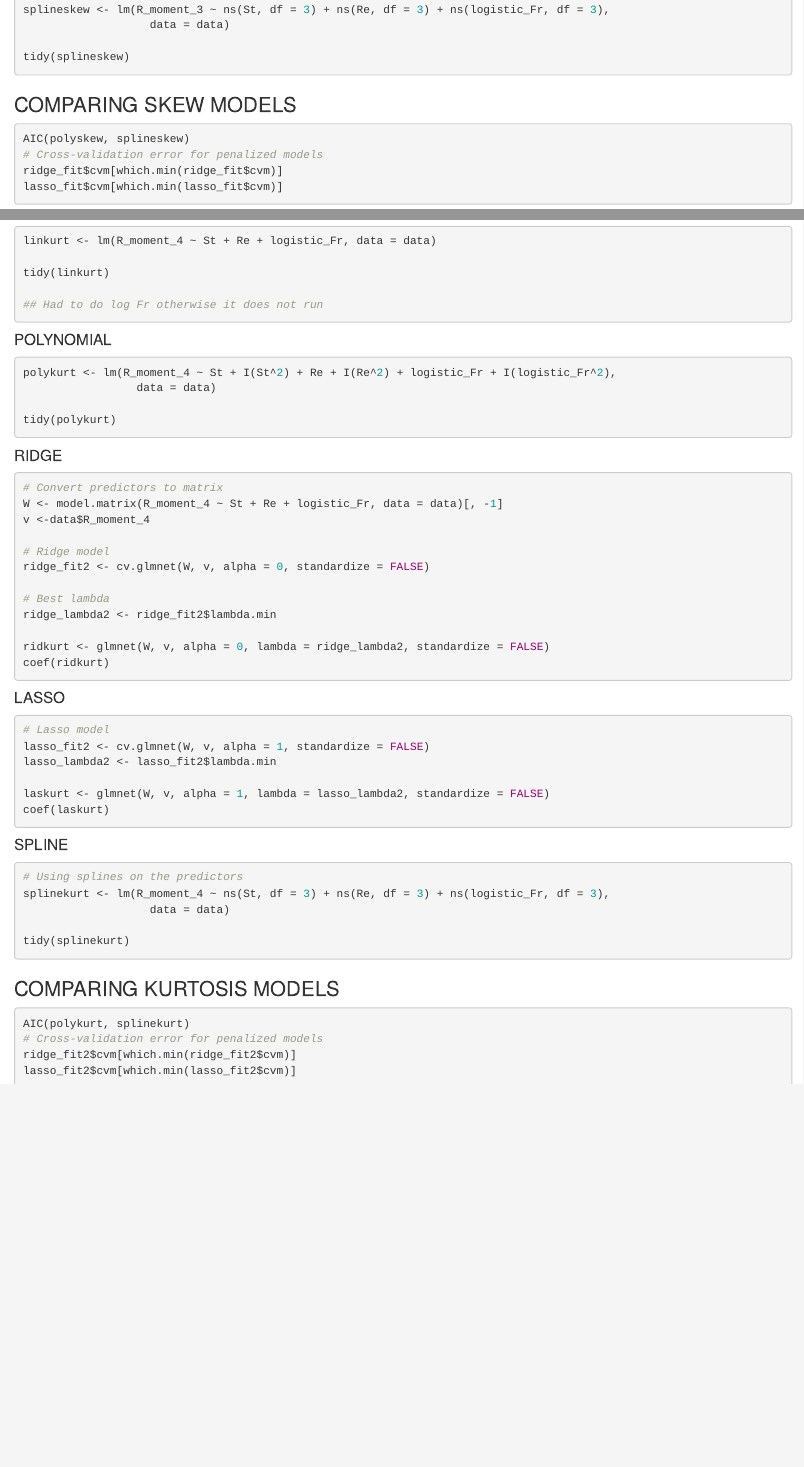
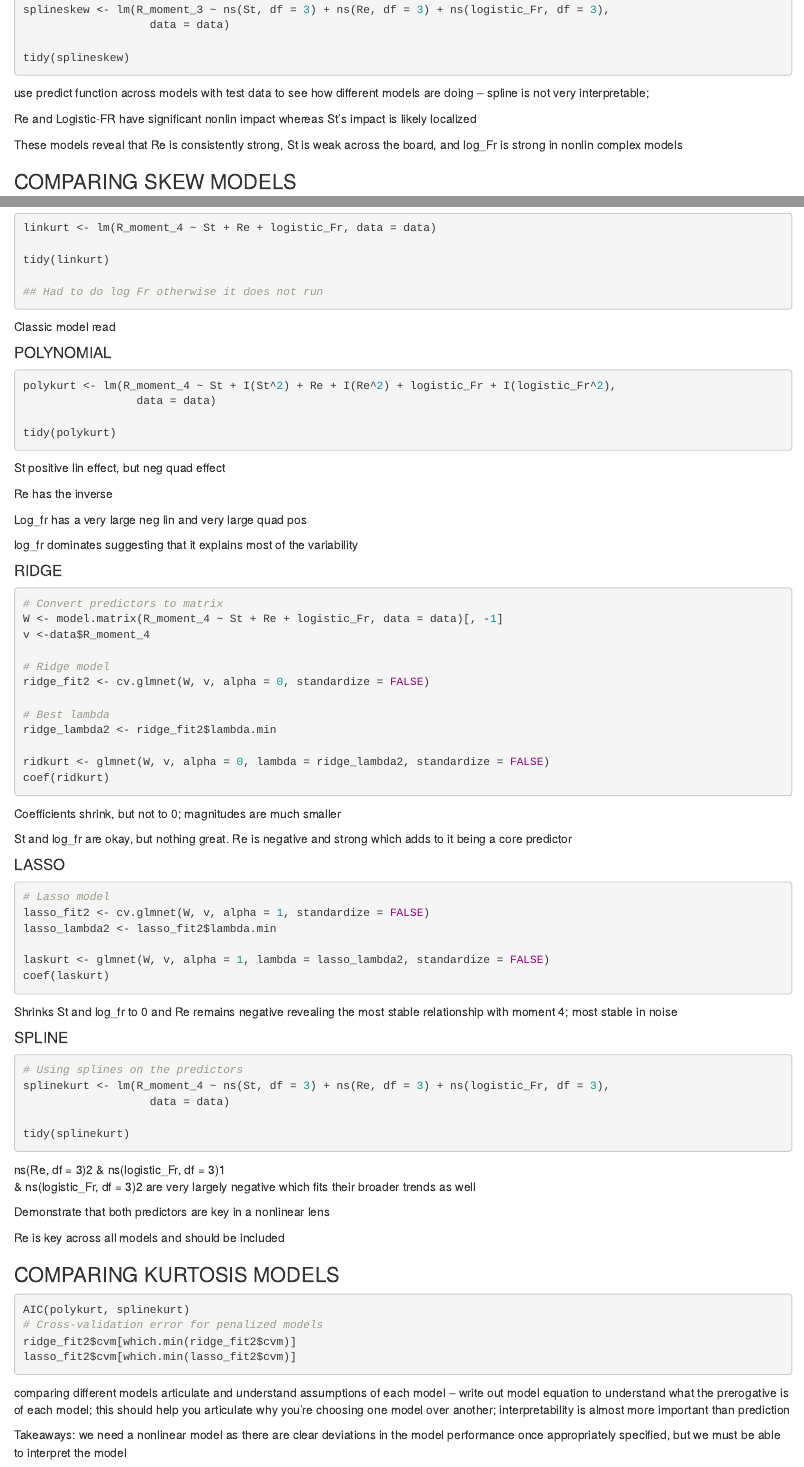
Before and after one commit to avaexelbirt/STA-325-Case-Study, an R Markdown document (Individual Case Study First Steps/CaseStudyET.Rmd): the page in a window 1100 px wide, from 4170 px down before the commit and from 4390 px down after it, so that both start at the same text, and a second part further down, joined at a grey line. Rendered offline with R 4.5, knitr and Pandoc, with nearby package versions; the code chunks are not run, so their results and figures are left out.

Commit message:
finished interpretations

````diff
--- a/Individual Case Study First Steps/CaseStudyET.Rmd
+++ b/Individual Case Study First Steps/CaseStudyET.Rmd
@@ -259,6 +272,15 @@ splineskew <- lm(R_moment_3 ~ ns(St, df = 3) + ns(Re, df = 3) + ns(logistic_Fr,
 tidy(splineskew)
 
 ```
+use predict function across models with test data to see how different models are doing -- spline is not very interpretable;
+
+
+Re and Logistic-FR have significant nonlin impact whereas St's impact is likely localized
+
+
+
+These models reveal that Re is consistently strong, St is weak across the board, and log_Fr is strong in nonlin complex models
+
 
 ### COMPARING SKEW MODELS
 ```{r}
@@ -282,6 +304,7 @@ tidy(linkurt)
 
 ## Had to do log Fr otherwise it does not run
 ```
+Classic model read
 
 #### POLYNOMIAL
 ```{r}
@@ -291,6 +314,14 @@ polykurt <- lm(R_moment_4 ~ St + I(St^2) + Re + I(Re^2) + logistic_Fr + I(logist
 
 tidy(polykurt)
 ```
+St positive lin effect, but neg quad effect
+
+Re has the inverse
+
+Log_fr has a very large neg lin and very large quad pos
+
+log_fr dominates suggesting that it explains most of the variability
+
 
 #### RIDGE
 ```{r}
@@ -309,6 +340,11 @@ coef(ridkurt)
 
 ```
 
+Coefficients shrink, but not to 0; magnitudes are much smaller
+
+St and log_fr are okay, but nothing great. Re is negative and strong which adds to it being a core predictor
+
+
 #### LASSO
 
 ```{r}
@@ -321,6 +357,9 @@ coef(laskurt)
 
 ```
 
+Shrinks St and log_fr to 0 and Re remains negative revealing the most stable relationship with moment 4; most stable in noise
+
+
 #### SPLINE
 ```{r}
 # Using splines on the predictors
@@ -331,6 +370,16 @@ tidy(splinekurt)
 
 ```
 
+ns(Re, df = 3)2 & ns(logistic_Fr, df = 3)1
+& ns(logistic_Fr, df = 3)2 are very largely negative which fits their broader trends as well
+
+Demonstrate that both predictors are key in a nonlinear lens
+
+
+
+Re is key across all models and should be included
+
+
 ### COMPARING KURTOSIS MODELS
 ```{r}
 AIC(polykurt, splinekurt)
@@ -339,3 +388,7 @@ ridge_fit2$cvm[which.min(ridge_fit2$cvm)]
 lasso_fit2$cvm[which.min(lasso_fit2$cvm)]
 
 ```
+comparing different models articulate and understand assumptions of each model -- write out model equation to understand what the prerogative is of each model; this should help you articulate why you're choosing one model over another; interpretability is almost more important than prediction
+
+
+Takeaways: we need a nonlinear model as there are clear deviations in the model performance once appropriately specified, but we must be able to interpret the model
````
Also changed, not shown: Individual Case Study First Steps/CaseStudyET.Rmd (13 more changed lines).
